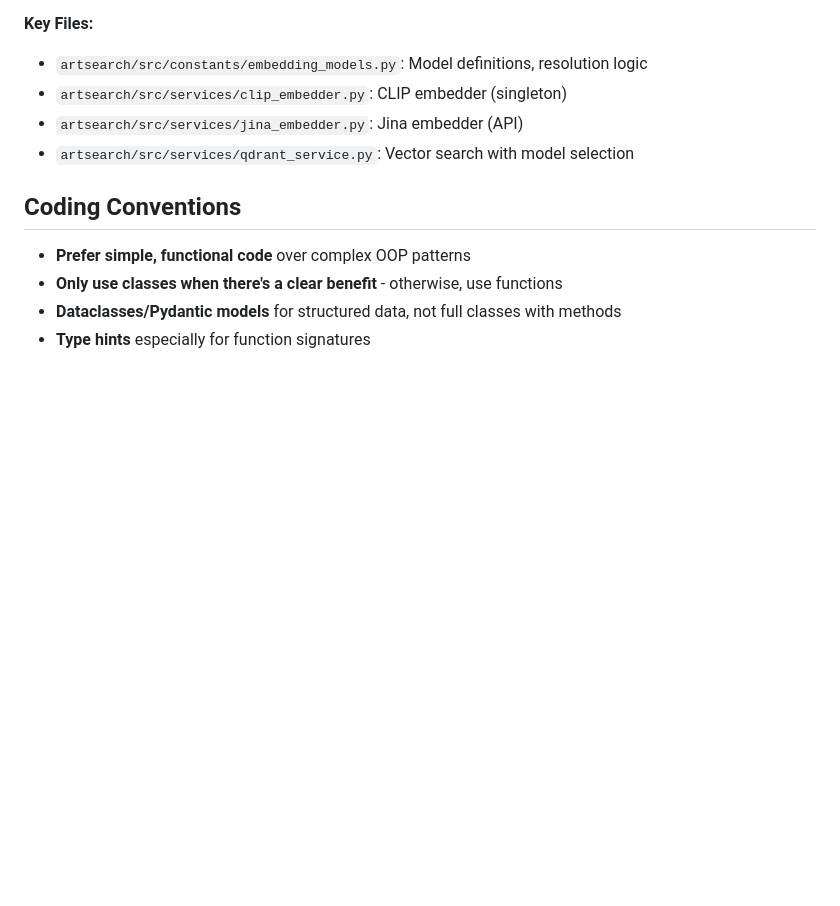
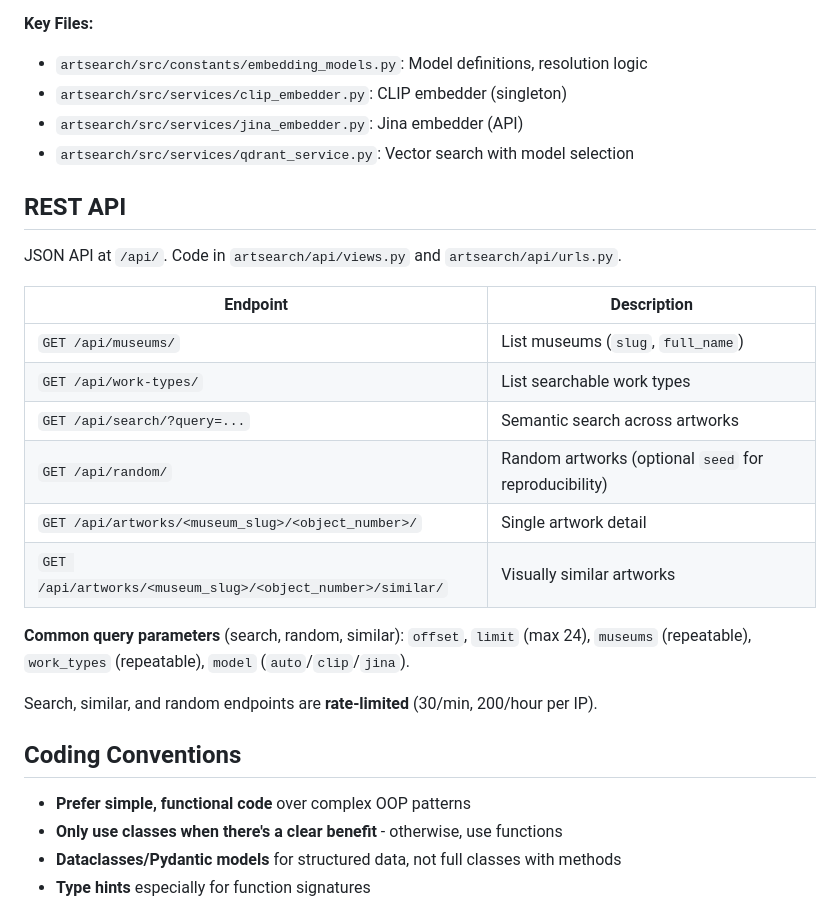
Before and after one commit to KristianMSchmidt/semantic-art-search, a Markdown page: CLAUDE.md, the part around the change. Rendered like a GitHub page; blank space fills up the shorter version.

Commit message:
Document REST API endpoints in CLAUDE.md

```diff
--- a/CLAUDE.md
+++ b/CLAUDE.md
@@ -93,6 +93,23 @@ Users select via radio button UI:
 - `artsearch/src/services/jina_embedder.py`: Jina embedder (API)
 - `artsearch/src/services/qdrant_service.py`: Vector search with model selection
 
+## REST API
+
+JSON API at `/api/`. Code in `artsearch/api/views.py` and `artsearch/api/urls.py`.
+
+| Endpoint | Description |
+|----------|-------------|
+| `GET /api/museums/` | List museums (`slug`, `full_name`) |
+| `GET /api/work-types/` | List searchable work types |
+| `GET /api/search/?query=...` | Semantic search across artworks |
+| `GET /api/random/` | Random artworks (optional `seed` for reproducibility) |
+| `GET /api/artworks/<museum_slug>/<object_number>/` | Single artwork detail |
+| `GET /api/artworks/<museum_slug>/<object_number>/similar/` | Visually similar artworks |
+
+**Common query parameters** (search, random, similar): `offset`, `limit` (max 24), `museums` (repeatable), `work_types` (repeatable), `model` (`auto`/`clip`/`jina`).
+
+Search, similar, and random endpoints are **rate-limited** (30/min, 200/hour per IP).
+
 ## Coding Conventions
 
 - **Prefer simple, functional code** over complex OOP patterns
```
